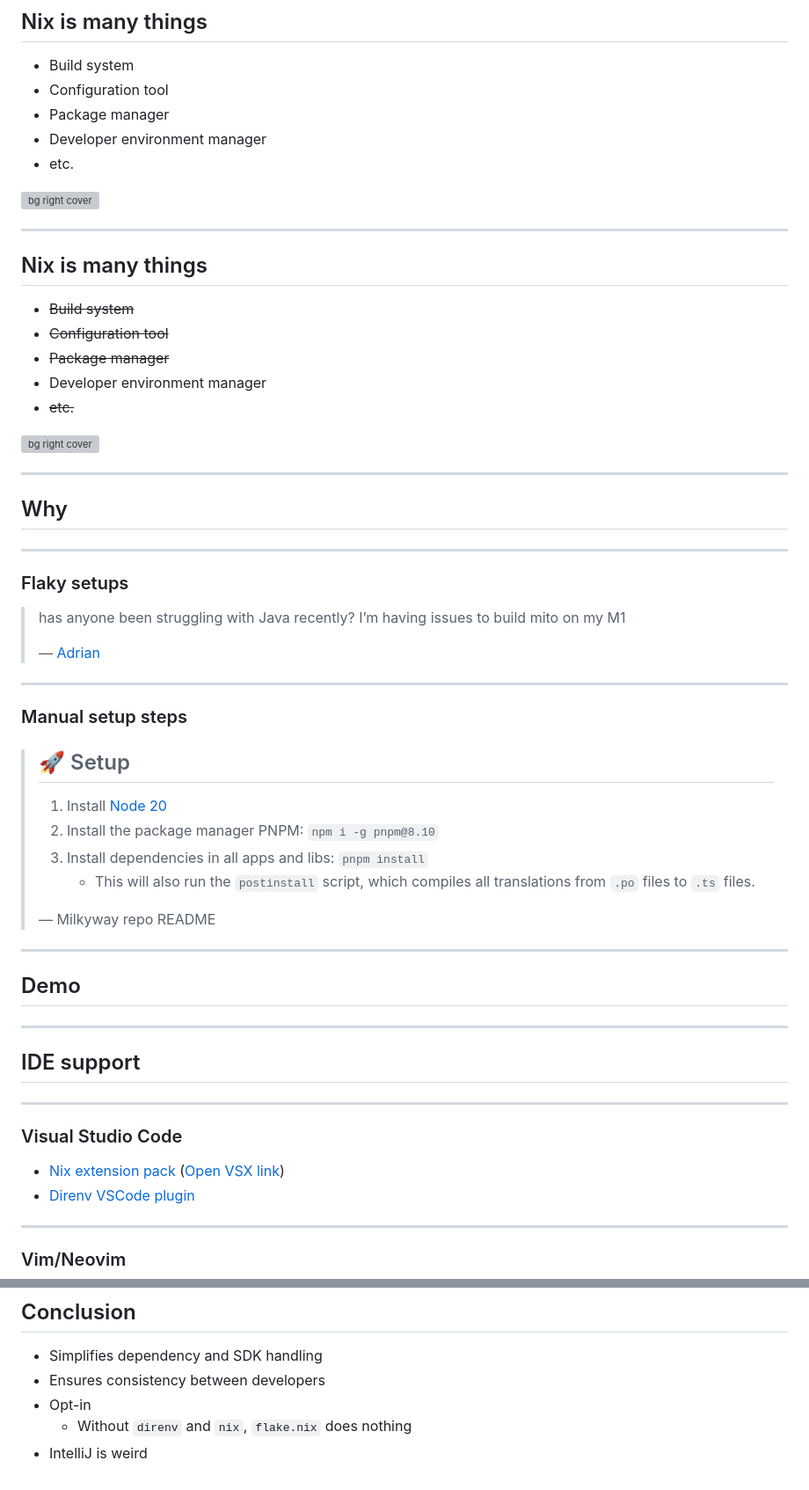
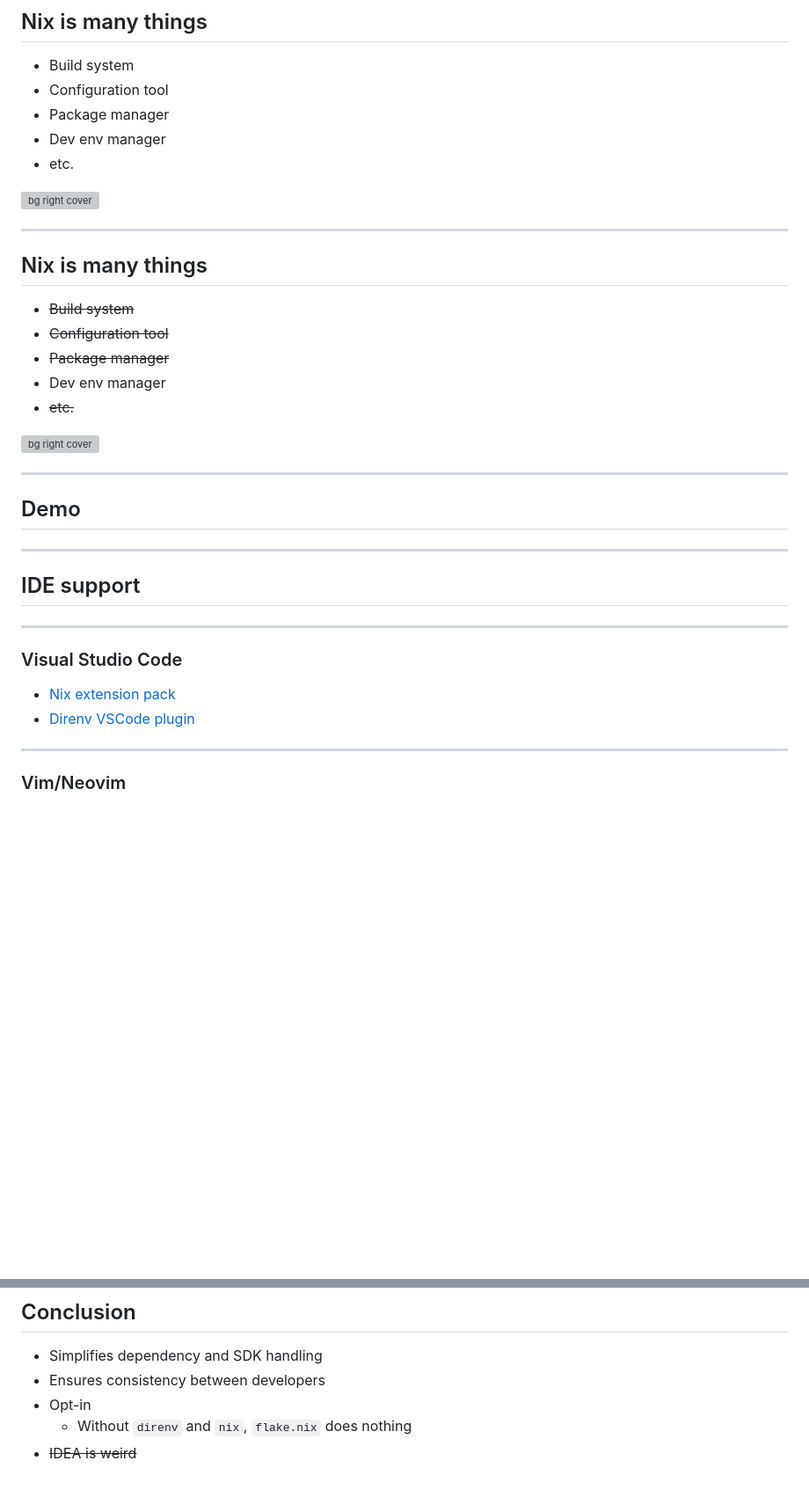
Before and after one commit to Gipphe/presentations, a Markdown page: Nix/Nix.md, 2 parts joined by grey strips. Shown: that part at 88% size. Rendered like a GitHub page; blank space fills up the shorter version; grey boxes are pictures that could not be loaded.

```diff
--- a/Nix/Nix.md
+++ b/Nix/Nix.md
@@ -104,7 +143,7 @@ _\* 10% of it is at least_
 - Build system
 - Configuration tool
 - Package manager
-- Developer environment manager
+- Dev env manager
 - etc.
 
 ![bg right cover](https://github.com/Gipphe/presentations/blob/main/Nix/img/iceberg.webp?raw=true)
@@ -116,37 +155,10 @@ _\* 10% of it is at least_
 - ~~Build system~~
 - ~~Configuration tool~~
 - ~~Package manager~~
-- Developer environment manager
+- Dev env manager
 - ~~etc.~~
 
 ![bg right cover](https://github.com/Gipphe/presentations/blob/main/Nix/img/iceberg.webp?raw=true)
-
----
-
-## Why
-
----
-
-### Flaky setups
-
-> has anyone been struggling with Java recently? I’m having issues to build
-> mito on my M1
->
-> &mdash; [Adrian](https://strise.slack.com/archives/C05V95CPJNS/p1709107078009879)
-
----
-
-### Manual setup steps
-
-> ## 🚀 Setup
->
-> 1. Install [Node 20](https://nodejs.org/en/)
-> 2. Install the package manager PNPM: `npm i -g pnpm@8.10`
-> 3. Install dependencies in all apps and libs: `pnpm install`
->    - This will also run the `postinstall` script, which compiles all
->      translations from `.po` files to `.ts` files.
->
-> &mdash; Milkyway repo README
 
 ---
 
@@ -161,7 +173,6 @@ _\* 10% of it is at least_
 ### Visual Studio Code
 
 - [Nix extension pack]
-  ([Open VSX link])
 - [Direnv VSCode plugin]
 
 ---
@@ -209,7 +220,7 @@ _\* 10% of it is at least_
 - Ensures consistency between developers
 - Opt-in
   - Without `direnv` and `nix`, `flake.nix` does nothing
-- IntelliJ is weird
+- ~~IDEA is weird~~
 
 [Nix plugin]: https://plugins.jetbrains.com/plugin/8607-nixidea
 [direnv plugin]: https://plugins.jetbrains.com/plugin/15285-direnv-integration
```
Also changed, not shown: other parts of Nix/Nix.md (+55 -17 lines).
